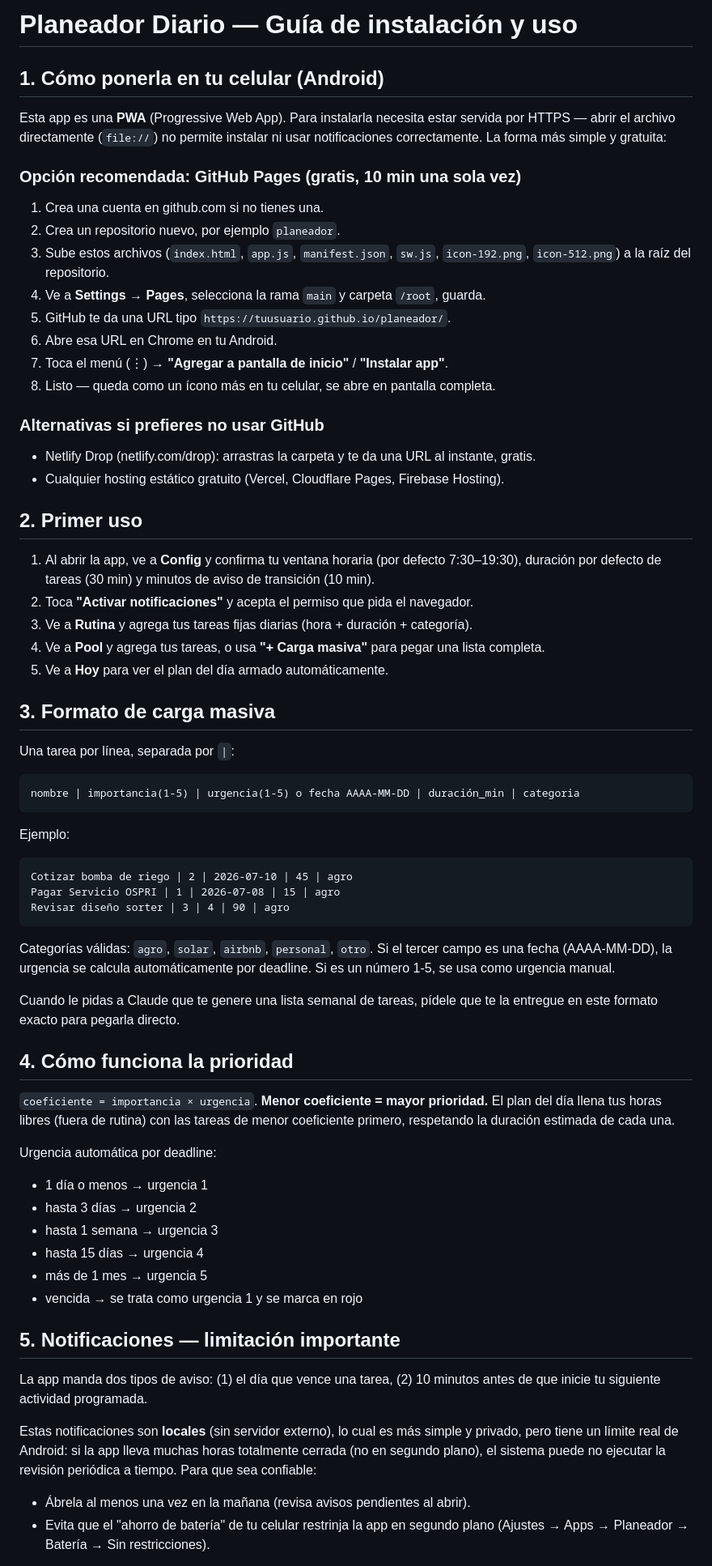
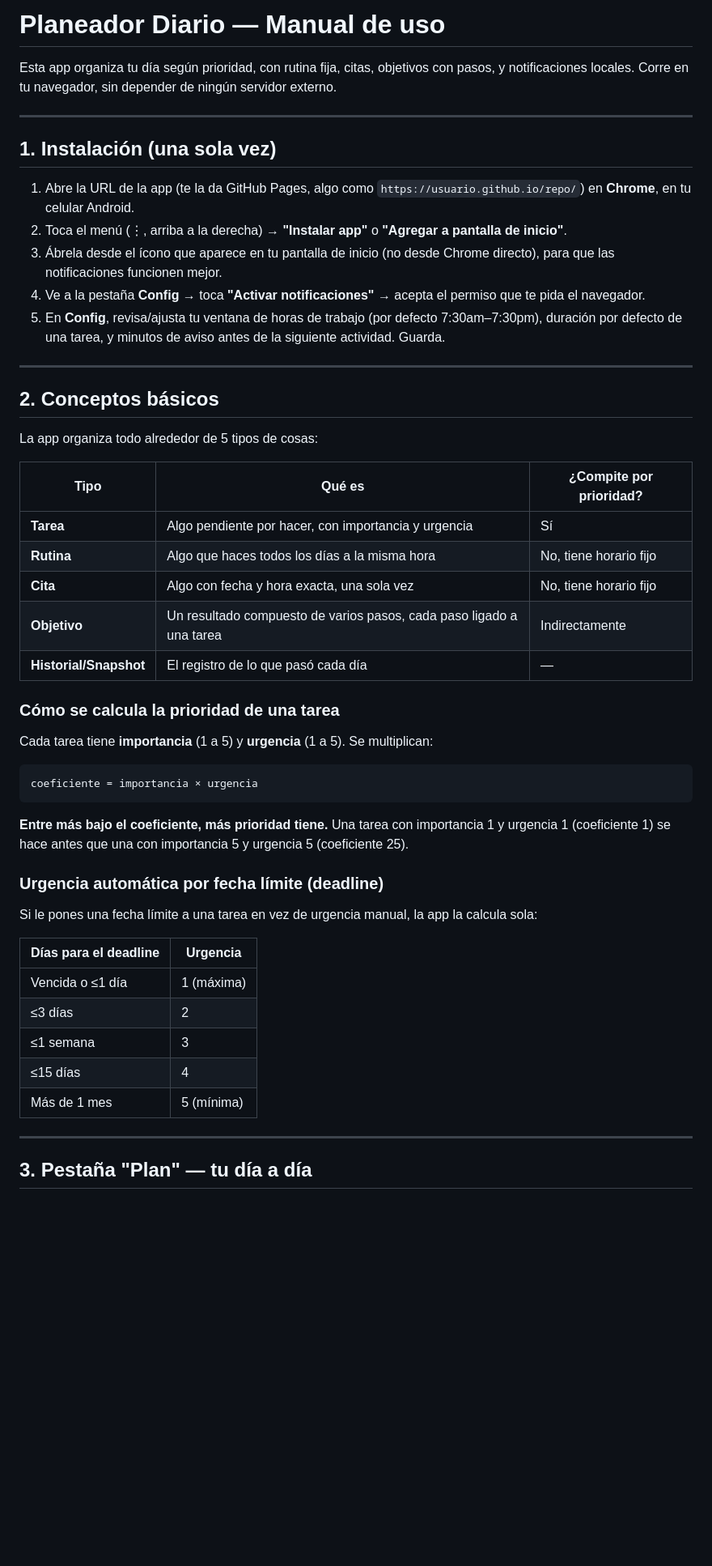
Before and after one commit to hmorelos/timeboxcloud, a Markdown page: README.md, the part around one of its changes. Shown at 81% size. Drawn GitHub-style; blank space fills up the shorter version.

````diff
--- a/README.md
+++ b/README.md
@@ -1,73 +1,55 @@
-# Planeador Diario — Guía de instalación y uso
+# Planeador Diario — Manual de uso
 
-## 1. Cómo ponerla en tu celular (Android)
+Esta app organiza tu día según prioridad, con rutina fija, citas, objetivos con pasos, y
+notificaciones locales. Corre en tu navegador, sin depender de ningún servidor externo.
 
-Esta app es una **PWA** (Progressive Web App). Para instalarla necesita estar servida por
-HTTPS — abrir el archivo directamente (`file://`) no permite instalar ni usar
-notificaciones correctamente. La forma más simple y gratuita:
+---
 
-### Opción recomendada: GitHub Pages (gratis, 10 min una sola vez)
-1. Crea una cuenta en github.com si no tienes una.
-2. Crea un repositorio nuevo, por ejemplo `planeador`.
-3. Sube estos archivos (`index.html`, `app.js`, `manifest.json`, `sw.js`, `icon-192.png`, `icon-512.png`) a la raíz del repositorio.
-4. Ve a **Settings → Pages**, selecciona la rama `main` y carpeta `/root`, guarda.
-5. GitHub te da una URL tipo `https://tuusuario.github.io/planeador/`.
-6. Abre esa URL en Chrome en tu Android.
-7. Toca el menú (⋮) → **"Agregar a pantalla de inicio"** / **"Instalar app"**.
-8. Listo — queda como un ícono más en tu celular, se abre en pantalla completa.
+## 1. Instalación (una sola vez)
 
-### Alternativas si prefieres no usar GitHub
-- Netlify Drop (netlify.com/drop): arrastras la carpeta y te da una URL al instante, gratis.
-- Cualquier hosting estático gratuito (Vercel, Cloudflare Pages, Firebase Hosting).
+1. Abre la URL de la app (te la da GitHub Pages, algo como `https://usuario.github.io/repo/`) en **Chrome**, en tu celular Android.
+2. Toca el menú (⋮, arriba a la derecha) → **"Instalar app"** o **"Agregar a pantalla de inicio"**.
+3. Ábrela desde el ícono que aparece en tu pantalla de inicio (no desde Chrome directo), para que las notificaciones funcionen mejor.
+4. Ve a la pestaña **Config** → toca **"Activar notificaciones"** → acepta el permiso que te pida el navegador.
+5. En **Config**, revisa/ajusta tu ventana de horas de trabajo (por defecto 7:30am–7:30pm), duración por defecto de una tarea, y minutos de aviso antes de la siguiente actividad. Guarda.
 
-## 2. Primer uso
-1. Al abrir la app, ve a **Config** y confirma tu ventana horaria (por defecto 7:30–19:30),
-   duración por defecto de tareas (30 min) y minutos de aviso de transición (10 min).
-2. Toca **"Activar notificaciones"** y acepta el permiso que pida el navegador.
-3. Ve a **Rutina** y agrega tus tareas fijas diarias (hora + duración + categoría).
-4. Ve a **Pool** y agrega tus tareas, o usa **"+ Carga masiva"** para pegar una lista completa.
-5. Ve a **Hoy** para ver el plan del día armado automáticamente.
+---
 
-## 3. Formato de carga masiva
-Una tarea por línea, separada por `|`:
+## 2. Conceptos básicos
+
+La app organiza todo alrededor de 5 tipos de cosas:
+
+| Tipo | Qué es | ¿Compite por prioridad? |
+|---|---|---|
+| **Tarea** | Algo pendiente por hacer, con importancia y urgencia | Sí |
+| **Rutina** | Algo que haces todos los días a la misma hora | No, tiene horario fijo |
+| **Cita** | Algo con fecha y hora exacta, una sola vez | No, tiene horario fijo |
+| **Objetivo** | Un resultado compuesto de varios pasos, cada paso ligado a una tarea | Indirectamente |
+| **Historial/Snapshot** | El registro de lo que pasó cada día | — |
+
+### Cómo se calcula la prioridad de una tarea
+Cada tarea tiene **importancia** (1 a 5) y **urgencia** (1 a 5). Se multiplican:
+
 ```
-nombre | importancia(1-5) | urgencia(1-5) o fecha AAAA-MM-DD | duración_min | categoria
+coeficiente = importancia × urgencia
 ```
-Ejemplo:
-```
-Cotizar bomba de riego | 2 | 2026-07-10 | 45 | agro
-Pagar Servicio OSPRI | 1 | 2026-07-08 | 15 | agro
-Revisar diseño sorter | 3 | 4 | 90 | agro
-```
-Categorías válidas: `agro`, `solar`, `airbnb`, `personal`, `otro`.
-Si el tercer campo es una fecha (AAAA-MM-DD), la urgencia se calcula automáticamente
-por deadline. Si es un número 1-5, se usa como urgencia manual.
 
-Cuando le pidas a Claude que te genere una lista semanal de tareas, pídele que te la
-entregue en este formato exacto para pegarla directo.
+**Entre más bajo el coeficiente, más prioridad tiene.** Una tarea con importancia 1 y
+urgencia 1 (coeficiente 1) se hace antes que una con importancia 5 y urgencia 5
+(coeficiente 25).
 
-## 4. Cómo funciona la prioridad
-`coeficiente = importancia × urgencia`. **Menor coeficiente = mayor prioridad.**
-El plan del día llena tus horas libres (fuera de rutina) con las tareas de menor
-coeficiente primero, respetando la duración estimada de cada una.
+### Urgencia automática por fecha límite (deadline)
+Si le pones una fecha límite a una tarea en vez de urgencia manual, la app la calcula sola:
 
-Urgencia automática por deadline:
-- 1 día o menos → urgencia 1
-- hasta 3 días → urgencia 2
-- hasta 1 semana → urgencia 3
-- hasta 15 días → urgencia 4
-- más de 1 mes → urgencia 5
-- vencida → se trata como urgencia 1 y se marca en rojo
+| Días para el deadline | Urgencia |
+|---|---|
+| Vencida o ≤1 día | 1 (máxima) |
+| ≤3 días | 2 |
+| ≤1 semana | 3 |
+| ≤15 días | 4 |
+| Más de 1 mes | 5 (mínima) |
 
-## 5. Notificaciones — limitación importante
-La app manda dos tipos de aviso: (1) el día que vence una tarea, (2) 10 minutos antes
-de que inicie tu siguiente actividad programada.
+---
 
-Estas notificaciones son **locales** (sin servidor externo), lo cual es más simple y
-privado, pero tiene un límite real de Android: si la app lleva muchas horas totalmente
-cerrada (no en segundo plano), el sistema puede no ejecutar la revisión periódica a
-tiempo. Para que sea confiable:
-- Ábrela al menos una vez en la mañana (revisa avisos pendientes al abrir).
-- Evita que el "ahorro de batería" de tu celular restrinja la app en segundo plano
-  (Ajustes → Apps → Planeador → Batería → Sin restricciones).
+## 3. Pestaña "Plan" — tu día a día
 
````
Also changed, not shown: other parts of README.md (+129 -25 lines).
